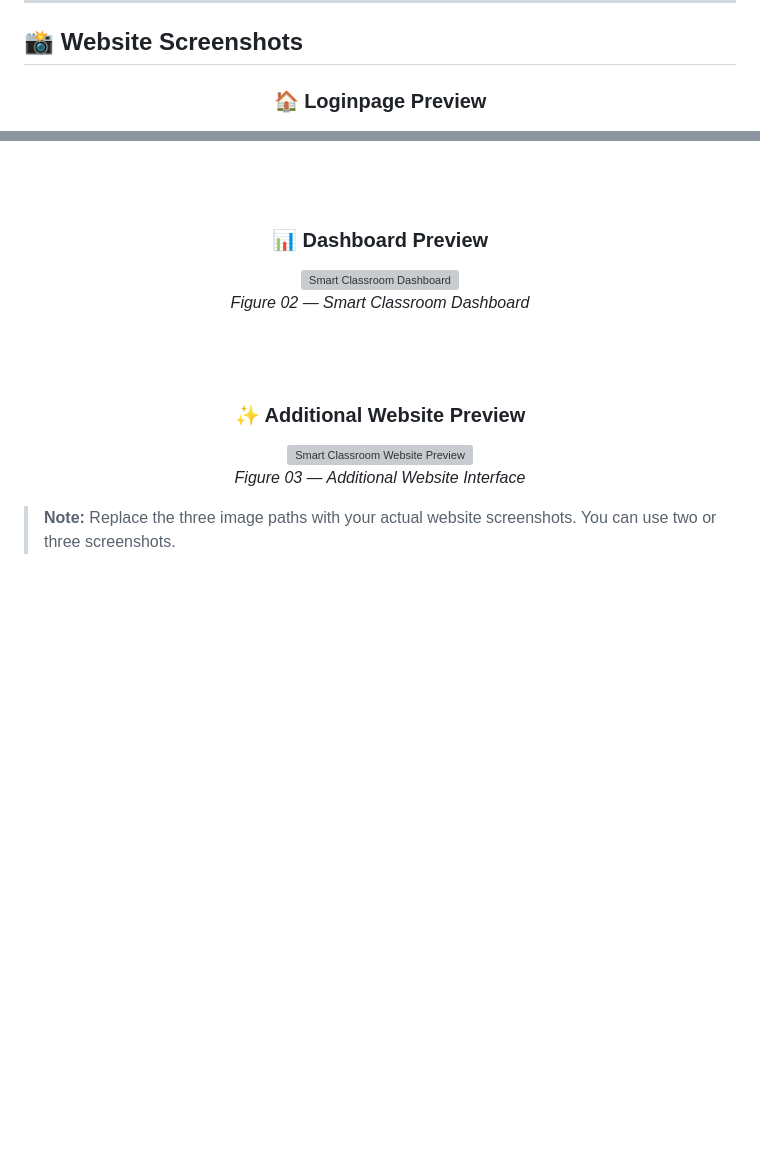
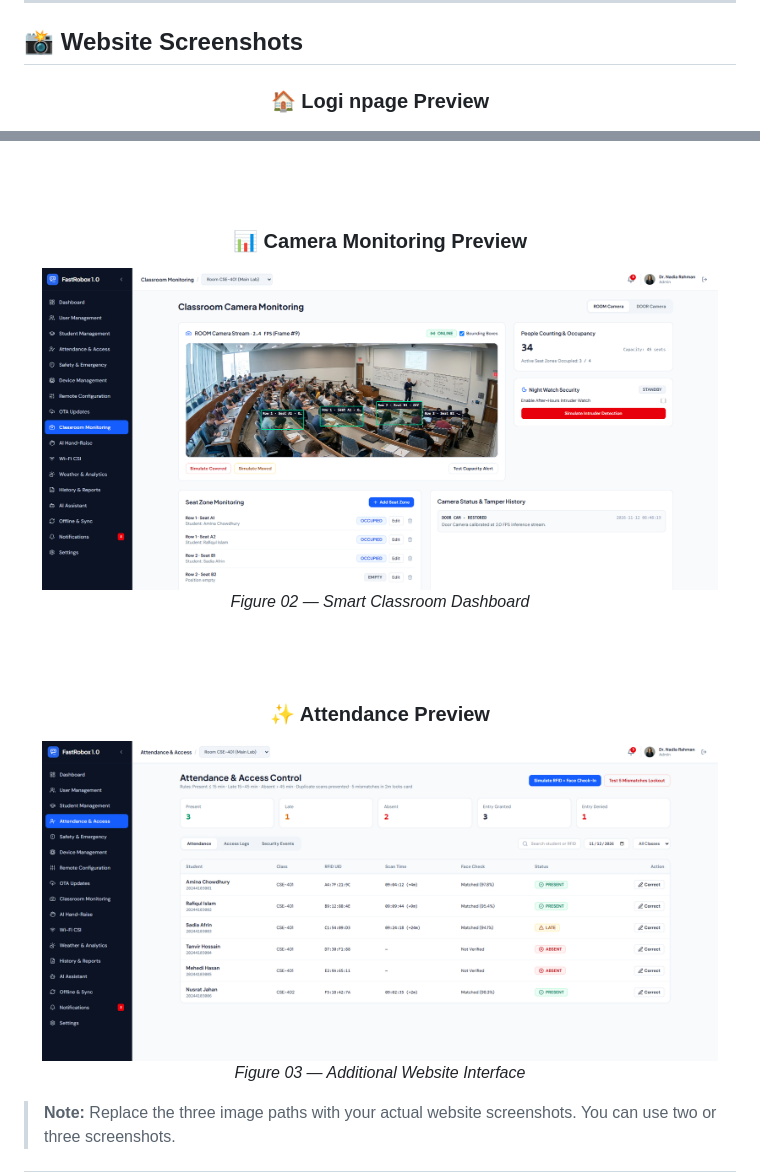
Before and after one commit to sajjadul404/Al-Powered-Smart-Classroom, a Markdown page: README.md, 2 parts joined by grey strips. Rendered like a GitHub page; pictures changed too: screenshots/Attendence.png (added), screenshots/CameraMonitoring.png (added); blank space fills up the shorter version; grey boxes are pictures that could not be loaded.

Commit message:
readme ss add

```diff
--- a/README.md
+++ b/README.md
@@ -55,7 +55,7 @@ The project focuses on creating a smarter, more interactive, and efficient learn
 
 <div align="center">
 
-### 🏠 Loginpage Preview
+### 🏠 Logi npage Preview
 
 <!-- Screenshot 01: Replace with your homepage screenshot -->
 
@@ -65,21 +65,21 @@ The project focuses on creating a smarter, more interactive, and efficient learn
 
 <br/><br/>
 
-### 📊 Dashboard Preview
+### 📊 Camera Monitoring Preview
 
 <!-- Screenshot 02: Replace with your dashboard screenshot -->
 
-<img src="screenshots/dashboard.png" width="95%" alt="Smart Classroom Dashboard"/>
+<img src="screenshots/CameraMonitoring.png" width="95%" alt="Smart Classroom Dashboard"/>
 
 *Figure 02 — Smart Classroom Dashboard*
 
 <br/><br/>
 
-### ✨ Additional Website Preview
+### ✨ Attendance Preview
 
 <!-- Screenshot 03: Replace with another website screenshot -->
 
-<img src="screenshots/website-preview.png" width="95%" alt="Smart Classroom Website Preview"/>
+<img src="screenshots/Attendence.png" width="95%" alt="Smart Classroom Website Preview"/>
 
 *Figure 03 — Additional Website Interface*
 
```
